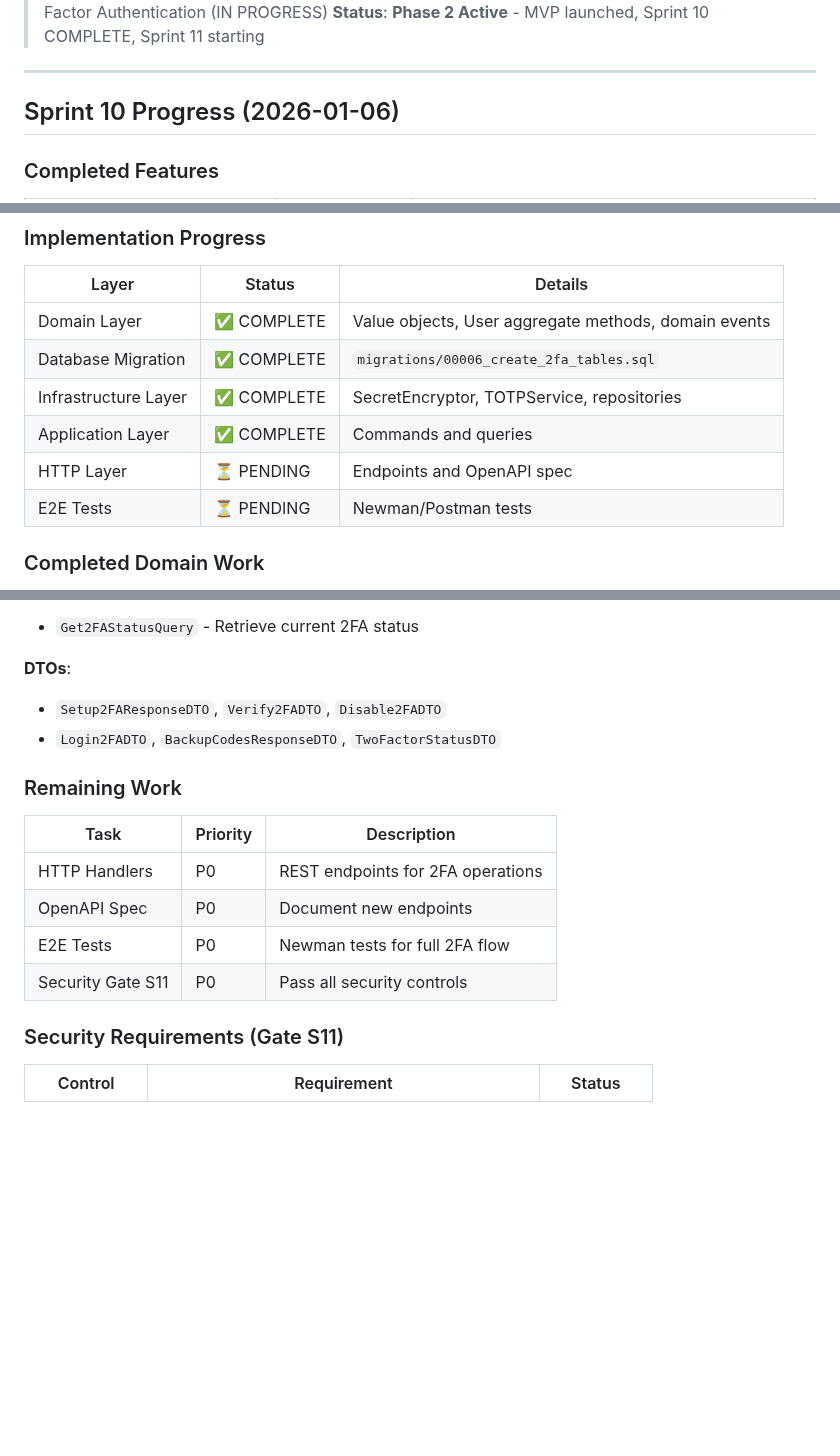
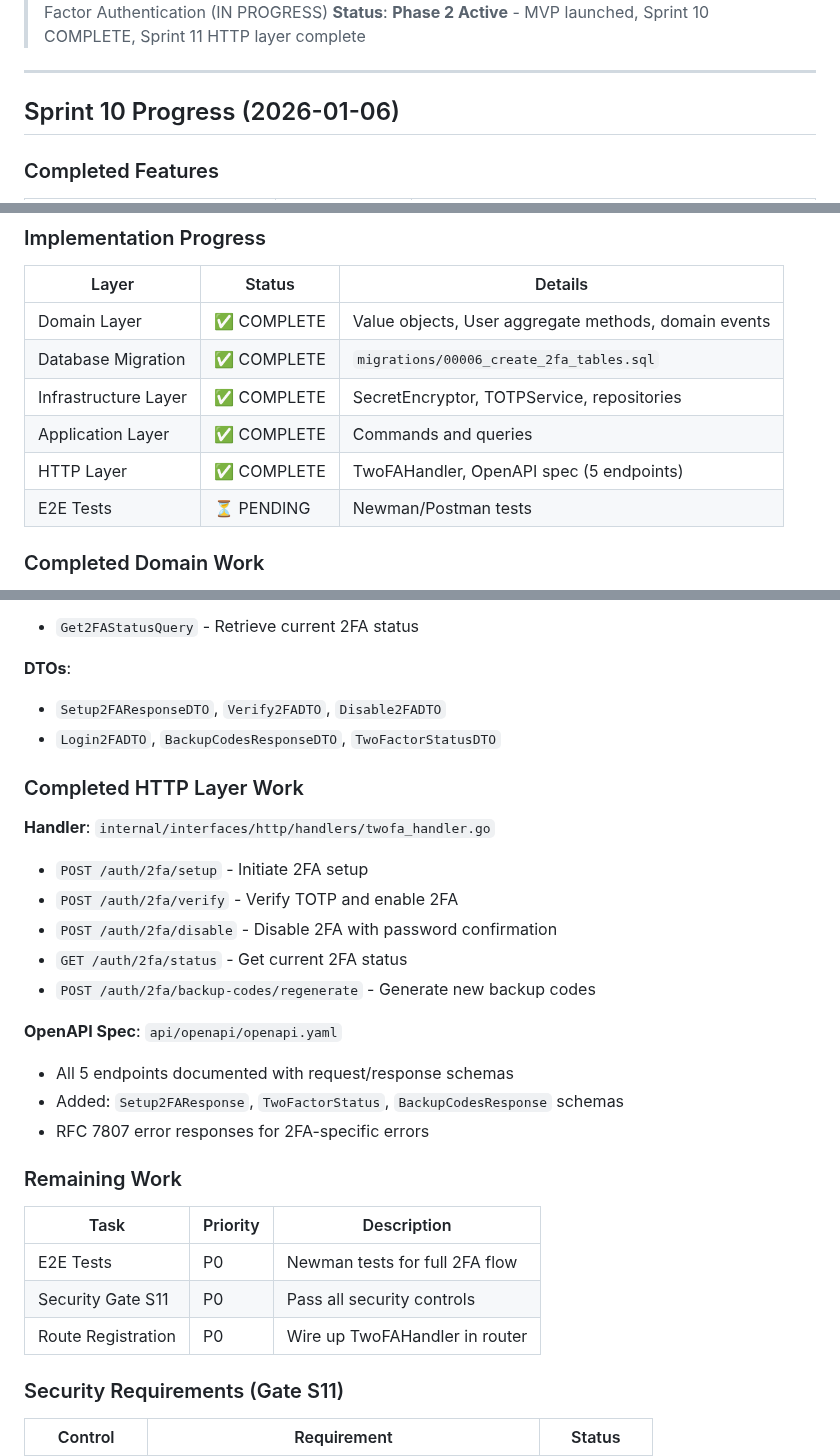
Before and after one commit to yegamble/goimg-datalayer, a Markdown page: claude/NEXT_STEPS.md, 3 parts joined by grey strips. GitHub-like rendering; blank space fills up the shorter version.

Commit message:
docs: Update Sprint 11 progress - HTTP layer complete
- Mark HTTP Layer as COMPLETE in progress table
- Add Completed HTTP Layer Work section with endpoint details
- Update remaining work to focus on E2E tests and route registration

```diff
--- a/claude/NEXT_STEPS.md
+++ b/claude/NEXT_STEPS.md
@@ -4,6 +4,6 @@
 > **Phase**: Phase 2 - Advanced Features
 > **Current Sprint**: Sprint 11 - Two-Factor Authentication (IN PROGRESS)
-> **Status**: **Phase 2 Active** - MVP launched, Sprint 10 COMPLETE, Sprint 11 starting
+> **Status**: **Phase 2 Active** - MVP launched, Sprint 10 COMPLETE, Sprint 11 HTTP layer complete
 
 ---
 
@@ -191,7 +191,7 @@ Features deferred to Phase 2:
 | Database Migration | ✅ COMPLETE | `migrations/00006_create_2fa_tables.sql` |
 | Infrastructure Layer | ✅ COMPLETE | SecretEncryptor, TOTPService, repositories |
 | Application Layer | ✅ COMPLETE | Commands and queries |
-| HTTP Layer | ⏳ PENDING | Endpoints and OpenAPI spec |
+| HTTP Layer | ✅ COMPLETE | TwoFAHandler, OpenAPI spec (5 endpoints) |
 | E2E Tests | ⏳ PENDING | Newman/Postman tests |
 
 ### Completed Domain Work
@@ -237,14 +237,27 @@ Features deferred to Phase 2:
 - `Setup2FAResponseDTO`, `Verify2FADTO`, `Disable2FADTO`
 - `Login2FADTO`, `BackupCodesResponseDTO`, `TwoFactorStatusDTO`
 
+### Completed HTTP Layer Work
+
+**Handler**: `internal/interfaces/http/handlers/twofa_handler.go`
+- `POST /auth/2fa/setup` - Initiate 2FA setup
+- `POST /auth/2fa/verify` - Verify TOTP and enable 2FA
+- `POST /auth/2fa/disable` - Disable 2FA with password confirmation
+- `GET /auth/2fa/status` - Get current 2FA status
+- `POST /auth/2fa/backup-codes/regenerate` - Generate new backup codes
+
+**OpenAPI Spec**: `api/openapi/openapi.yaml`
+- All 5 endpoints documented with request/response schemas
+- Added: `Setup2FAResponse`, `TwoFactorStatus`, `BackupCodesResponse` schemas
+- RFC 7807 error responses for 2FA-specific errors
+
 ### Remaining Work
 
 | Task | Priority | Description |
 |------|----------|-------------|
-| HTTP Handlers | P0 | REST endpoints for 2FA operations |
-| OpenAPI Spec | P0 | Document new endpoints |
 | E2E Tests | P0 | Newman tests for full 2FA flow |
 | Security Gate S11 | P0 | Pass all security controls |
+| Route Registration | P0 | Wire up TwoFAHandler in router |
 
 ### Security Requirements (Gate S11)
 
```
Also changed, not shown: other parts of claude/NEXT_STEPS.md (+1 -1 lines).
